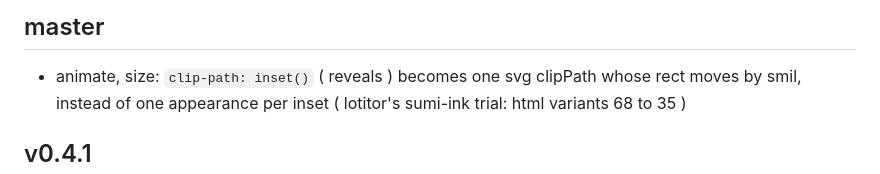
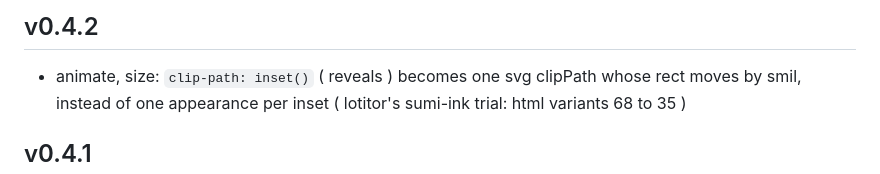
Before and after one commit to plotdb/lotion, a Markdown page: CHANGELOG.md, the part around the change. Rendered like a GitHub page.

Commit message:
changelog: v0.4.2 heading

```diff
--- a/CHANGELOG.md
+++ b/CHANGELOG.md
@@ -1,4 +1,4 @@
-## master
+## v0.4.2
 
  - animate, size: `clip-path: inset()` ( reveals ) becomes one svg clipPath whose rect moves by smil, instead of one
    appearance per inset ( lotitor's sumi-ink trial: html variants 68 to 35 )
```
